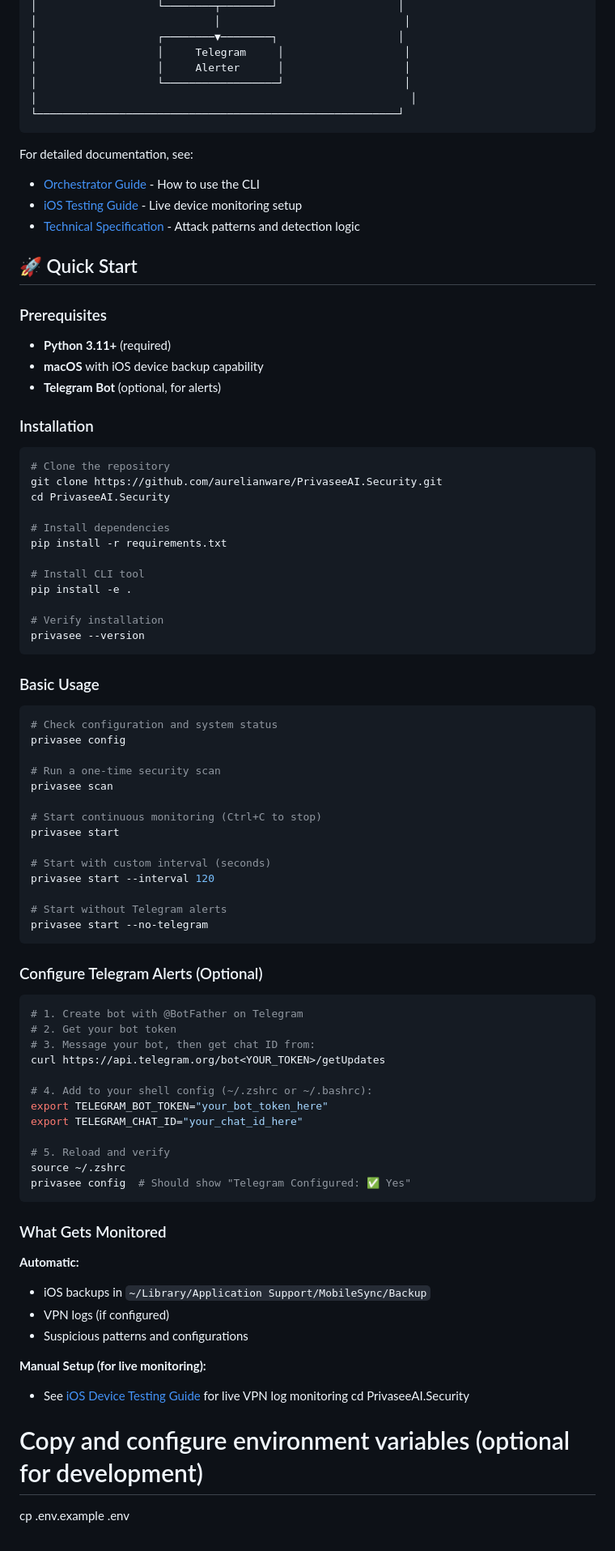
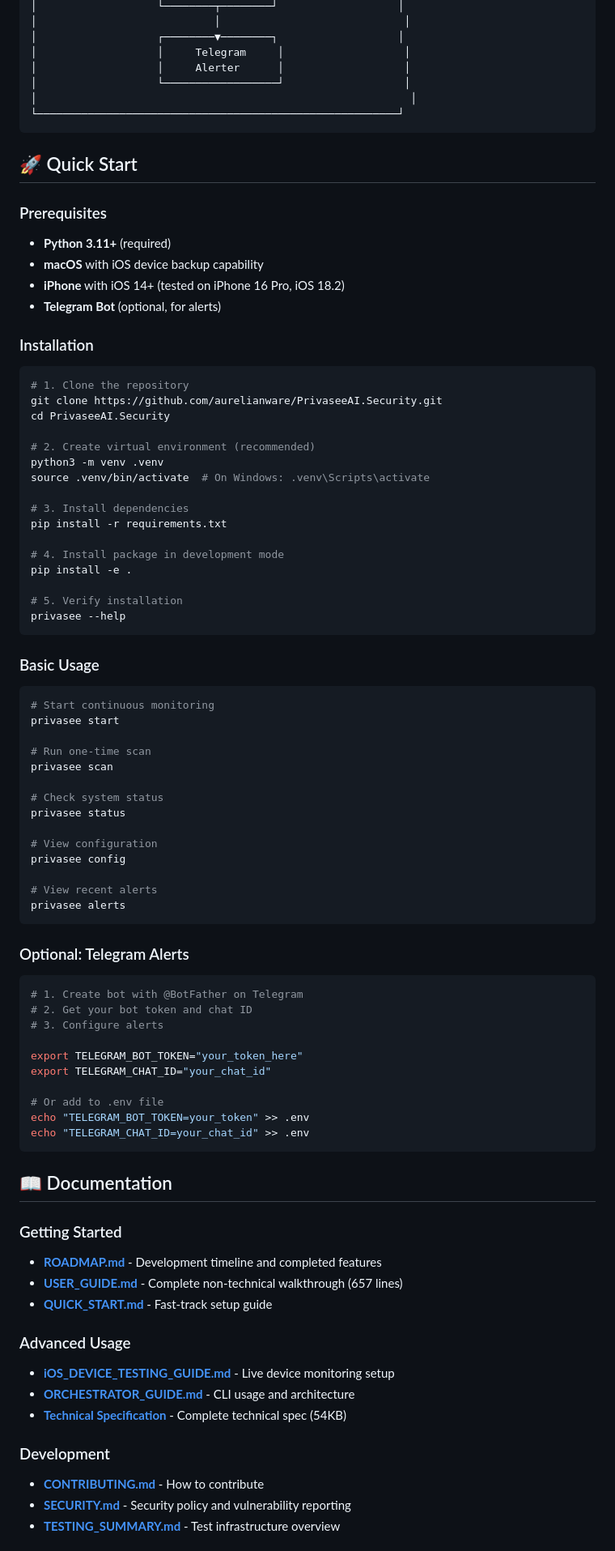
Before and after one commit to aurelianware/PrivaseeAI.Security, a Markdown page: README.md, the part around one of its changes. Shown at 81% size. Drawn GitHub-style.

````diff
--- a/README.md
+++ b/README.md
@@ -77,83 +149,84 @@ PrivaseeAI.Security monitors your iOS device for sophisticated attacks including
 └─────────────────────────────────────────────────────────┘
 ```
 
-For detailed documentation, see:
-- [Orchestrator Guide](ORCHESTRATOR_GUIDE.md) - How to use the CLI
-- [iOS Testing Guide](iOS_DEVICE_TESTING_GUIDE.md) - Live device monitoring setup
-- [Technical Specification](privaseeAI_iOS_Threat_Detection_Spec.md) - Attack patterns and detection logic
-
 ## 🚀 Quick Start
 
 ### Prerequisites
 
 - **Python 3.11+** (required)
 - **macOS** with iOS device backup capability
+- **iPhone** with iOS 14+ (tested on iPhone 16 Pro, iOS 18.2)
 - **Telegram Bot** (optional, for alerts)
 
 ### Installation
 
 ```bash
-# Clone the repository
+# 1. Clone the repository
 git clone https://github.com/aurelianware/PrivaseeAI.Security.git
 cd PrivaseeAI.Security
 
-# Install dependencies
+# 2. Create virtual environment (recommended)
+python3 -m venv .venv
+source .venv/bin/activate  # On Windows: .venv\Scripts\activate
+
+# 3. Install dependencies
 pip install -r requirements.txt
 
-# Install CLI tool
+# 4. Install package in development mode
 pip install -e .
 
-# Verify installation
-privasee --version
+# 5. Verify installation
+privasee --help
 ```
 
 ### Basic Usage
 
 ```bash
-# Check configuration and system status
+# Start continuous monitoring
+privasee start
+
+# Run one-time scan
+privasee scan
+
+# Check system status
+privasee status
+
+# View configuration
 privasee config
 
-# Run a one-time security scan
-privasee scan
-
-# Start continuous monitoring (Ctrl+C to stop)
-privasee start
-
-# Start with custom interval (seconds)
-privasee start --interval 120
-
-# Start without Telegram alerts
-privasee start --no-telegram
+# View recent alerts
+privasee alerts
 ```
 
-### Configure Telegram Alerts (Optional)
+### Optional: Telegram Alerts
 
 ```bash
 # 1. Create bot with @BotFather on Telegram
-# 2. Get your bot token
-# 3. Message your bot, then get chat ID from:
-curl https://api.telegram.org/bot<YOUR_TOKEN>/getUpdates
+# 2. Get your bot token and chat ID
+# 3. Configure alerts
 
-# 4. Add to your shell config (~/.zshrc or ~/.bashrc):
-export TELEGRAM_BOT_TOKEN="your_bot_token_here"
-export TELEGRAM_CHAT_ID="your_chat_id_here"
+export TELEGRAM_BOT_TOKEN="your_token_here"
+export TELEGRAM_CHAT_ID="your_chat_id"
 
-# 5. Reload and verify
-source ~/.zshrc
-privasee config  # Should show "Telegram Configured: ✅ Yes"
+# Or add to .env file
+echo "TELEGRAM_BOT_TOKEN=your_token" >> .env
+echo "TELEGRAM_CHAT_ID=your_chat_id" >> .env
 ```
 
-### What Gets Monitored
+## 📖 Documentation
 
-**Automatic:**
-- iOS backups in `~/Library/Application Support/MobileSync/Backup`
-- VPN logs (if configured)
-- Suspicious patterns and configurations
+### Getting Started
+- **[ROADMAP.md](ROADMAP.md)** - Development timeline and completed features
+- **[USER_GUIDE.md](USER_GUIDE.md)** - Complete non-technical walkthrough (657 lines)
+- **[QUICK_START.md](QUICK_START.md)** - Fast-track setup guide
 
-**Manual Setup (for live monitoring):**
-- See [iOS Device Testing Guide](iOS_DEVICE_TESTING_GUIDE.md) for live VPN log monitoring
-cd PrivaseeAI.Security
+### Advanced Usage
+- **[iOS_DEVICE_TESTING_GUIDE.md](iOS_DEVICE_TESTING_GUIDE.md)** - Live device monitoring setup
+- **[ORCHESTRATOR_GUIDE.md](ORCHESTRATOR_GUIDE.md)** - CLI usage and architecture
+- **[Technical Specification](privaseeAI_iOS_Threat_Detection_Spec.md)** - Complete technical spec (54KB)
 
-# Copy and configure environment variables (optional for development)
-cp .env.example .env
+### Development
+- **[CONTRIBUTING.md](CONTRIBUTING.md)** - How to contribute
+- **[SECURITY.md](SECURITY.md)** - Security policy and vulnerability reporting
+- **[TESTING_SUMMARY.md](TESTING_SUMMARY.md)** - Test infrastructure overview
 
````
Also changed, not shown: other parts of README.md (+226 -172 lines).
